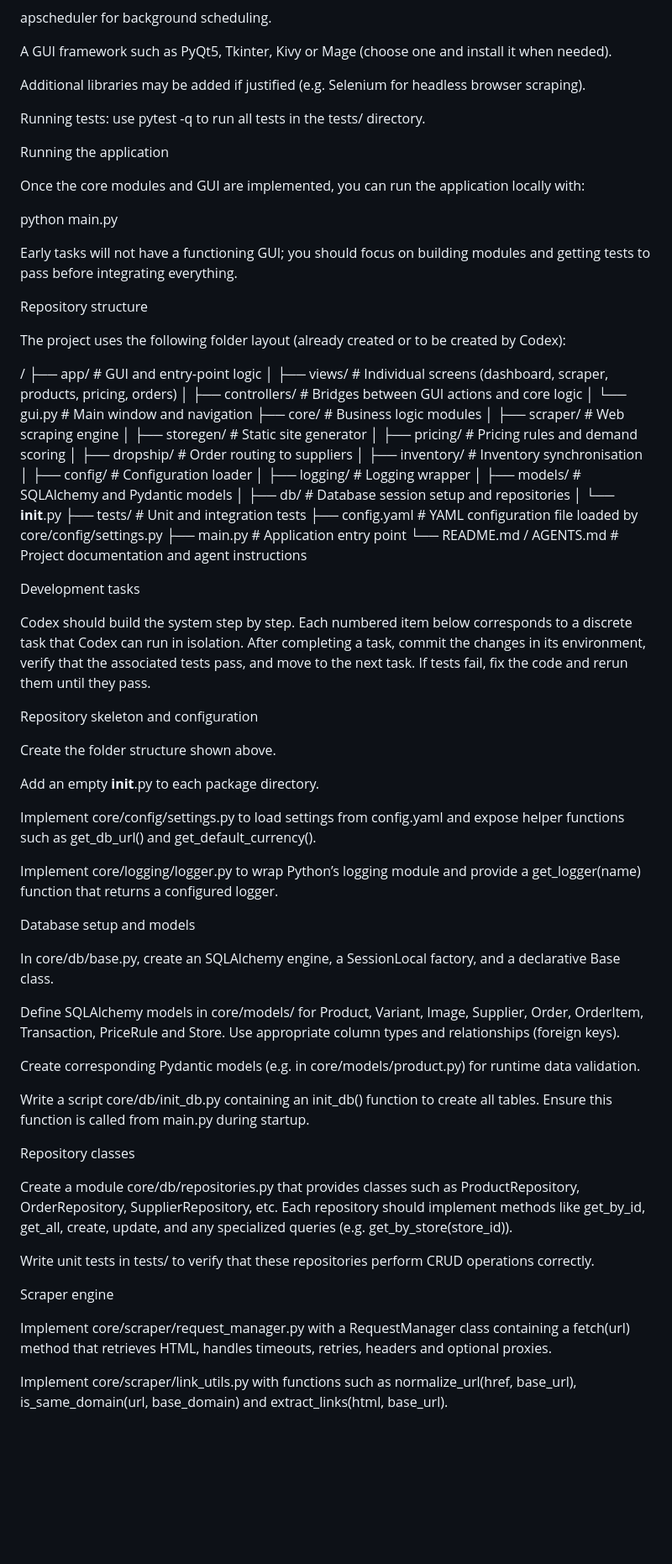
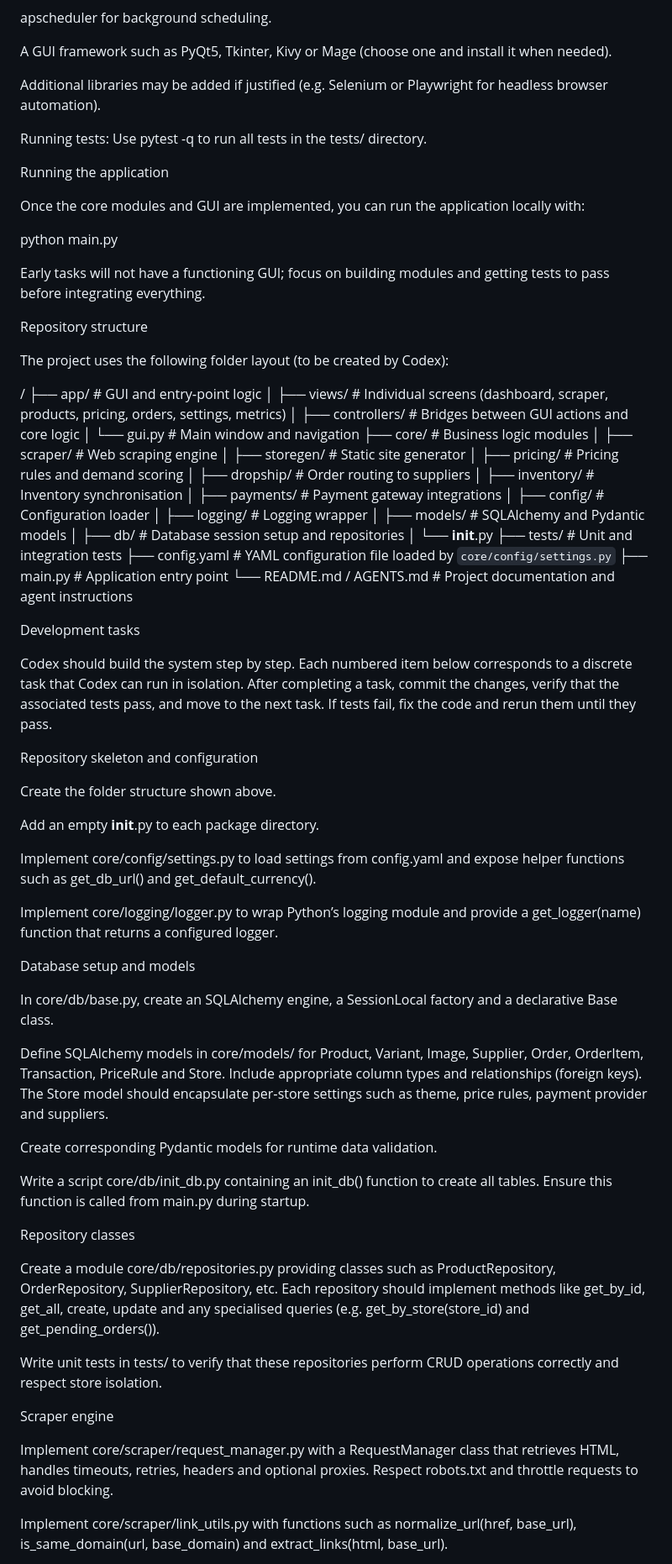
Before and after one commit to BakerLogIX/DuplicateSiteCreator, a Markdown page: AGENTS.md, the part around one of its changes. Shown at 84% size. Drawn GitHub-style; blank space fills up the shorter version.

```diff
--- a/AGENTS.md
+++ b/AGENTS.md
@@ -25,9 +47,9 @@ apscheduler for background scheduling.
 
 A GUI framework such as PyQt5, Tkinter, Kivy or Mage (choose one and install it when needed).
 
-Additional libraries may be added if justified (e.g. Selenium for headless browser scraping).
+Additional libraries may be added if justified (e.g. Selenium or Playwright for headless browser automation).
 
-Running tests: use pytest -q to run all tests in the tests/ directory.
+Running tests: Use pytest -q to run all tests in the tests/ directory.
 
 Running the application
 
@@ -36,15 +58,15 @@ Once the core modules and GUI are implemented, you can run the application local
 python main.py
 
 
-Early tasks will not have a functioning GUI; you should focus on building modules and getting tests to pass before integrating everything.
+Early tasks will not have a functioning GUI; focus on building modules and getting tests to pass before integrating everything.
 
 Repository structure
 
-The project uses the following folder layout (already created or to be created by Codex):
+The project uses the following folder layout (to be created by Codex):
 
 /
 ├── app/                  # GUI and entry‑point logic
-│   ├── views/            # Individual screens (dashboard, scraper, products, pricing, orders)
+│   ├── views/            # Individual screens (dashboard, scraper, products, pricing, orders, settings, metrics)
 │   ├── controllers/      # Bridges between GUI actions and core logic
 │   └── gui.py            # Main window and navigation
 ├── core/                 # Business logic modules
@@ -53,19 +75,20 @@ The project uses the following folder layout (already created or to be created b
 │   ├── pricing/          # Pricing rules and demand scoring
 │   ├── dropship/         # Order routing to suppliers
 │   ├── inventory/        # Inventory synchronisation
+│   ├── payments/         # Payment gateway integrations
 │   ├── config/           # Configuration loader
 │   ├── logging/          # Logging wrapper
 │   ├── models/           # SQLAlchemy and Pydantic models
 │   ├── db/               # Database session setup and repositories
 │   └── __init__.py
 ├── tests/                # Unit and integration tests
-├── config.yaml           # YAML configuration file loaded by core/config/settings.py
+├── config.yaml           # YAML configuration file loaded by `core/config/settings.py`
 ├── main.py               # Application entry point
 └── README.md / AGENTS.md # Project documentation and agent instructions
 
 Development tasks
 
-Codex should build the system step by step. Each numbered item below corresponds to a discrete task that Codex can run in isolation. After completing a task, commit the changes in its environment, verify that the associated tests pass, and move to the next task. If tests fail, fix the code and rerun them until they pass.
+Codex should build the system step by step. Each numbered item below corresponds to a discrete task that Codex can run in isolation. After completing a task, commit the changes, verify that the associated tests pass, and move to the next task. If tests fail, fix the code and rerun them until they pass.
 
 Repository skeleton and configuration
 
@@ -79,23 +102,23 @@ Implement core/logging/logger.py to wrap Python’s logging module and provide a
 
 Database setup and models
 
-In core/db/base.py, create an SQLAlchemy engine, a SessionLocal factory, and a declarative Base class.
+In core/db/base.py, create an SQLAlchemy engine, a SessionLocal factory and a declarative Base class.
 
-Define SQLAlchemy models in core/models/ for Product, Variant, Image, Supplier, Order, OrderItem, Transaction, PriceRule and Store. Use appropriate column types and relationships (foreign keys).
+Define SQLAlchemy models in core/models/ for Product, Variant, Image, Supplier, Order, OrderItem, Transaction, PriceRule and Store. Include appropriate column types and relationships (foreign keys). The Store model should encapsulate per‑store settings such as theme, price rules, payment provider and suppliers.
 
-Create corresponding Pydantic models (e.g. in core/models/product.py) for runtime data validation.
+Create corresponding Pydantic models for runtime data validation.
 
 Write a script core/db/init_db.py containing an init_db() function to create all tables. Ensure this function is called from main.py during startup.
 
 Repository classes
 
-Create a module core/db/repositories.py that provides classes such as ProductRepository, OrderRepository, SupplierRepository, etc. Each repository should implement methods like get_by_id, get_all, create, update, and any specialized queries (e.g. get_by_store(store_id)).
+Create a module core/db/repositories.py providing classes such as ProductRepository, OrderRepository, SupplierRepository, etc. Each repository should implement methods like get_by_id, get_all, create, update and any specialised queries (e.g. get_by_store(store_id) and get_pending_orders()).
 
-Write unit tests in tests/ to verify that these repositories perform CRUD operations correctly.
+Write unit tests in tests/ to verify that these repositories perform CRUD operations correctly and respect store isolation.
 
 Scraper engine
 
-Implement core/scraper/request_manager.py with a RequestManager class containing a fetch(url) method that retrieves HTML, handles timeouts, retries, headers and optional proxies.
+Implement core/scraper/request_manager.py with a RequestManager class that retrieves HTML, handles timeouts, retries, headers and optional proxies. Respect robots.txt and throttle requests to avoid blocking.
 
 Implement core/scraper/link_utils.py with functions such as normalize_url(href, base_url), is_same_domain(url, base_domain) and extract_links(html, base_url).
 
```
Also changed, not shown: other parts of AGENTS.md (+121 -25 lines).
